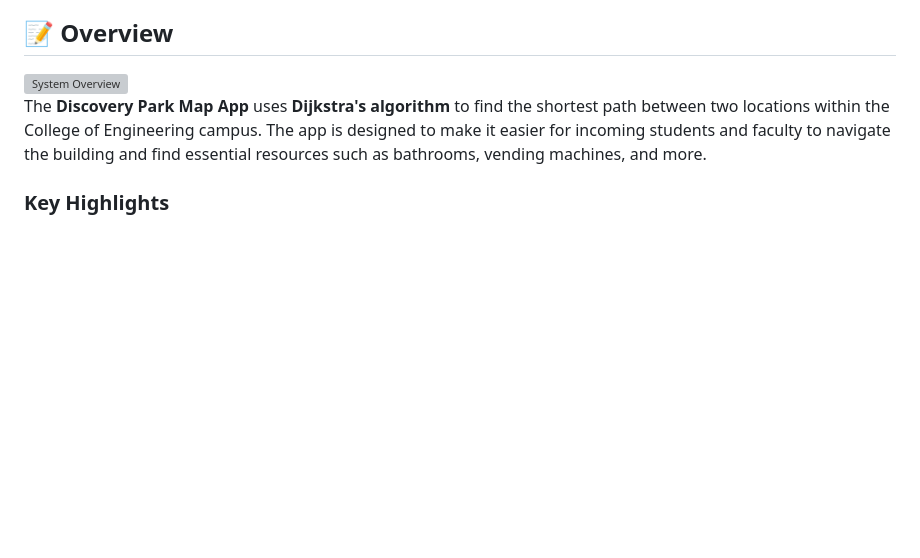
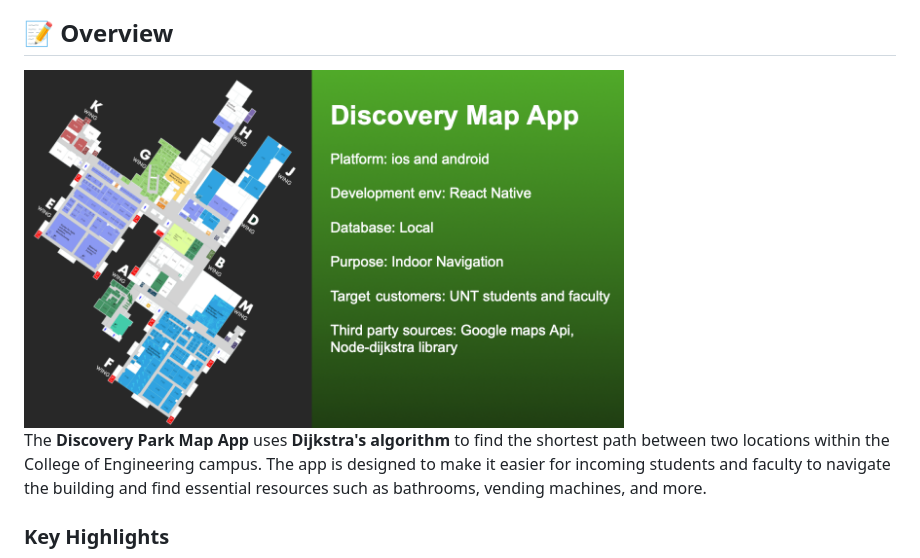
Before and after one commit to MichaelClark02/DiscoveryParkMapApp, a Markdown page: README.md, the part around the change printed below. Rendered like a GitHub page; blank space fills up the shorter version; grey boxes are pictures that could not be loaded.

```diff
--- a/README.md
+++ b/README.md
@@ -16,7 +16,7 @@ A mobile application designed to help university students navigate the College o
 * [Lessons Learned](#lessons-learned)
 
 ## 📝 Overview
-<img src="assets/system-design.png" width="600" height="auto" alt="System Overview">
+<img src="DiscoveryParkMapApp/assets/app-card.png" width="600" height="auto" alt="System Overview">
 
 The **Discovery Park Map App** uses **Dijkstra's algorithm** to find the shortest path between two locations within the College of Engineering campus. The app is designed to make it easier for incoming students and faculty to navigate the building and find essential resources such as bathrooms, vending machines, and more.
 
```
Also changed, not shown: other parts of README.md (+1 -1 lines).
